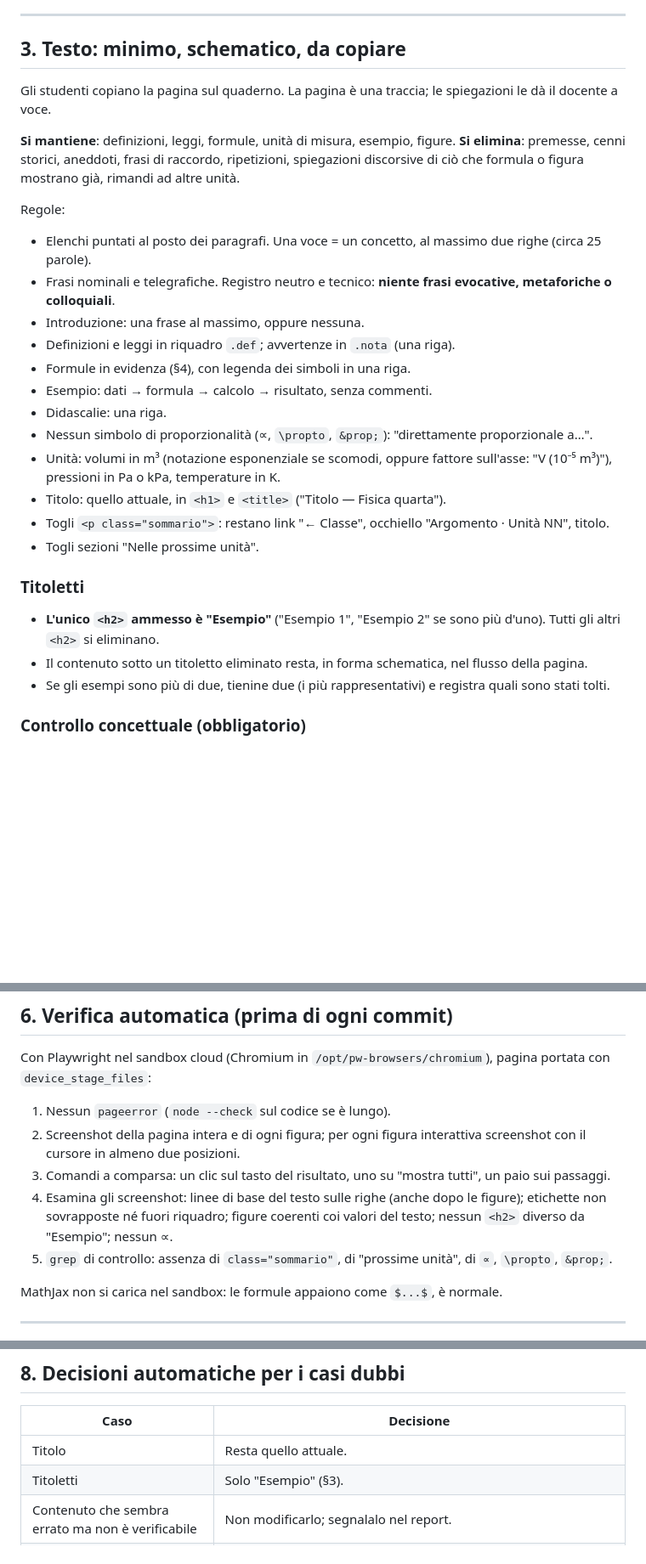
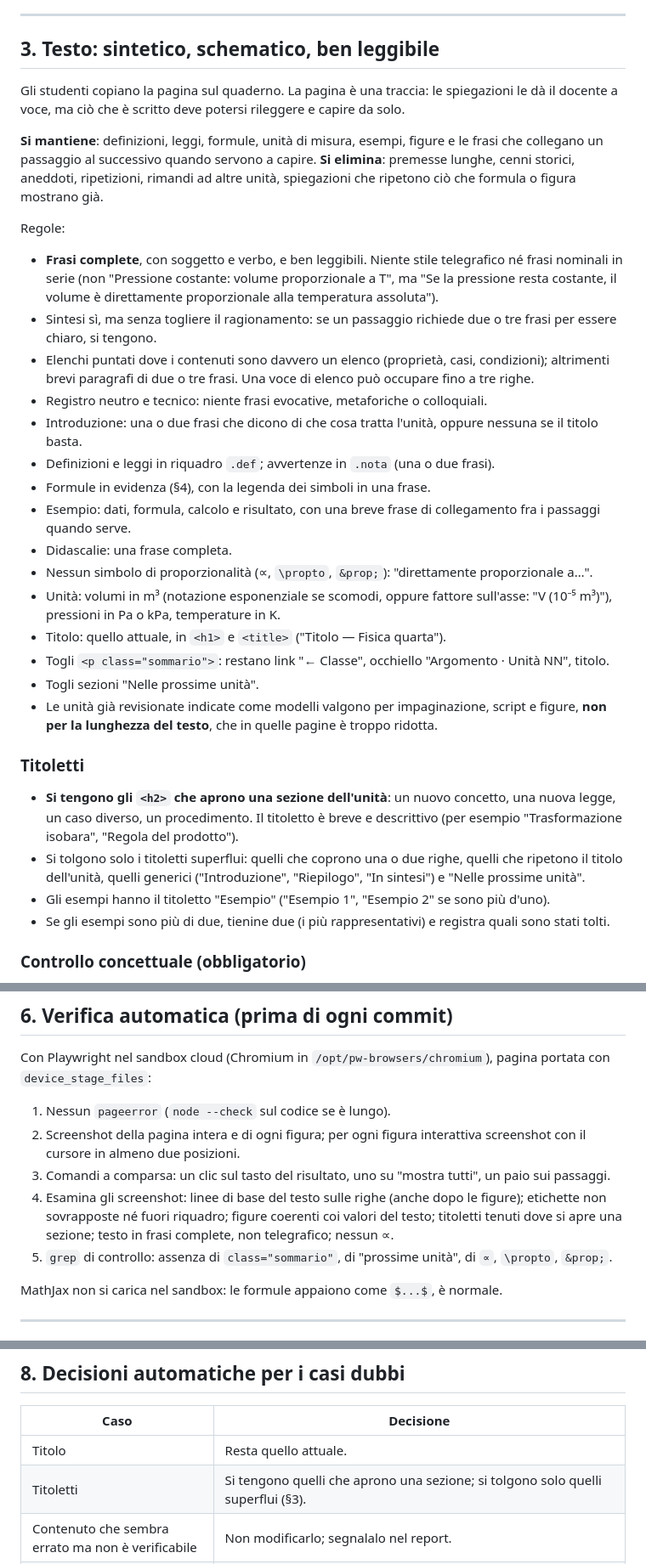
Before and after one commit to matteobenedetto117-bot/liceobodoni, a Markdown page: _build/revisione-notturna.md, 3 parts joined by grey strips. Shown at 85% size. Rendered like a GitHub page; blank space fills up the shorter version.

Commit message:
Revisione notturna: frasi complete e titoletti di sezione
Co-Authored-By: Claude Opus 5.5 <noreply@anthropic.com>
Claude-Session: https://claude.ai/code/session_018XsbWsikBF7EAQYKmcmR3S

```diff
--- a/_build/revisione-notturna.md
+++ b/_build/revisione-notturna.md
@@ -58,30 +58,34 @@ Un'unità non pubblicata non blocca la coda: l'esecuzione successiva passa alla
 
 ---
 
-## 3. Testo: minimo, schematico, da copiare
+## 3. Testo: sintetico, schematico, ben leggibile
 
-Gli studenti copiano la pagina sul quaderno. La pagina è una traccia; le spiegazioni le dà il docente a voce.
+Gli studenti copiano la pagina sul quaderno. La pagina è una traccia: le spiegazioni le dà il docente a voce, ma ciò che è scritto deve potersi rileggere e capire da solo.
 
-**Si mantiene**: definizioni, leggi, formule, unità di misura, esempio, figure.
-**Si elimina**: premesse, cenni storici, aneddoti, frasi di raccordo, ripetizioni, spiegazioni discorsive di ciò che formula o figura mostrano già, rimandi ad altre unità.
+**Si mantiene**: definizioni, leggi, formule, unità di misura, esempi, figure e le frasi che collegano un passaggio al successivo quando servono a capire.
+**Si elimina**: premesse lunghe, cenni storici, aneddoti, ripetizioni, rimandi ad altre unità, spiegazioni che ripetono ciò che formula o figura mostrano già.
 
 Regole:
-* Elenchi puntati al posto dei paragrafi. Una voce = un concetto, al massimo due righe (circa 25 parole).
-* Frasi nominali e telegrafiche. Registro neutro e tecnico: **niente frasi evocative, metaforiche o colloquiali**.
-* Introduzione: una frase al massimo, oppure nessuna.
-* Definizioni e leggi in riquadro `.def`; avvertenze in `.nota` (una riga).
-* Formule in evidenza (§4), con legenda dei simboli in una riga.
-* Esempio: dati → formula → calcolo → risultato, senza commenti.
-* Didascalie: una riga.
+* **Frasi complete**, con soggetto e verbo, e ben leggibili. Niente stile telegrafico né frasi nominali in serie (non "Pressione costante: volume proporzionale a T", ma "Se la pressione resta costante, il volume è direttamente proporzionale alla temperatura assoluta").
+* Sintesi sì, ma senza togliere il ragionamento: se un passaggio richiede due o tre frasi per essere chiaro, si tengono.
+* Elenchi puntati dove i contenuti sono davvero un elenco (proprietà, casi, condizioni); altrimenti brevi paragrafi di due o tre frasi. Una voce di elenco può occupare fino a tre righe.
+* Registro neutro e tecnico: niente frasi evocative, metaforiche o colloquiali.
+* Introduzione: una o due frasi che dicono di che cosa tratta l'unità, oppure nessuna se il titolo basta.
+* Definizioni e leggi in riquadro `.def`; avvertenze in `.nota` (una o due frasi).
+* Formule in evidenza (§4), con la legenda dei simboli in una frase.
+* Esempio: dati, formula, calcolo e risultato, con una breve frase di collegamento fra i passaggi quando serve.
+* Didascalie: una frase completa.
 * Nessun simbolo di proporzionalità (∝, `\propto`, `&prop;`): "direttamente proporzionale a…".
 * Unità: volumi in m³ (notazione esponenziale se scomodi, oppure fattore sull'asse: "V (10⁻⁵ m³)"), pressioni in Pa o kPa, temperature in K.
 * Titolo: quello attuale, in `<h1>` e `<title>` ("Titolo — Fisica quarta").
 * Togli `<p class="sommario">`: restano link "← Classe", occhiello "Argomento · Unità NN", titolo.
 * Togli sezioni "Nelle prossime unità".
+* Le unità già revisionate indicate come modelli valgono per impaginazione, script e figure, **non per la lunghezza del testo**, che in quelle pagine è troppo ridotta.
 
 ### Titoletti
-* **L'unico `<h2>` ammesso è "Esempio"** ("Esempio 1", "Esempio 2" se sono più d'uno). Tutti gli altri `<h2>` si eliminano.
-* Il contenuto sotto un titoletto eliminato resta, in forma schematica, nel flusso della pagina.
+* **Si tengono gli `<h2>` che aprono una sezione dell'unità**: un nuovo concetto, una nuova legge, un caso diverso, un procedimento. Il titoletto è breve e descrittivo (per esempio "Trasformazione isobara", "Regola del prodotto").
+* Si tolgono solo i titoletti superflui: quelli che coprono una o due righe, quelli che ripetono il titolo dell'unità, quelli generici ("Introduzione", "Riepilogo", "In sintesi") e "Nelle prossime unità".
+* Gli esempi hanno il titoletto "Esempio" ("Esempio 1", "Esempio 2" se sono più d'uno).
 * Se gli esempi sono più di due, tienine due (i più rappresentativi) e registra quali sono stati tolti.
 
 ### Controllo concettuale (obbligatorio)
@@ -163,7 +167,7 @@ Con Playwright nel sandbox cloud (Chromium in `/opt/pw-browsers/chromium`), pagi
 1. Nessun `pageerror` (`node --check` sul codice se è lungo).
 2. Screenshot della pagina intera e di ogni figura; per ogni figura interattiva screenshot con il cursore in almeno due posizioni.
 3. Comandi a comparsa: un clic sul tasto del risultato, uno su "mostra tutti", un paio sui passaggi.
-4. Esamina gli screenshot: linee di base del testo sulle righe (anche dopo le figure); etichette non sovrapposte né fuori riquadro; figure coerenti coi valori del testo; nessun `<h2>` diverso da "Esempio"; nessun ∝.
+4. Esamina gli screenshot: linee di base del testo sulle righe (anche dopo le figure); etichette non sovrapposte né fuori riquadro; figure coerenti coi valori del testo; titoletti tenuti dove si apre una sezione; testo in frasi complete, non telegrafico; nessun ∝.
 5. `grep` di controllo: assenza di `class="sommario"`, di "prossime unità", di `∝`, `\propto`, `&prop;`.
 
 MathJax non si carica nel sandbox: le formule appaiono come `$...$`, è normale.
@@ -189,7 +193,7 @@ A fine esecuzione (§0):
 | Caso | Decisione |
 |---|---|
 | Titolo | Resta quello attuale. |
-| Titoletti | Solo "Esempio" (§3). |
+| Titoletti | Si tengono quelli che aprono una sezione; si tolgono solo quelli superflui (§3). |
 | Contenuto che sembra errato ma non è verificabile | Non modificarlo; segnalalo nel report. |
 | Correzione concettuale certa (verificata con calcolo) | Applicala e registrala. |
 | Figura decorativa | Lasciala; segnalala. |
```
